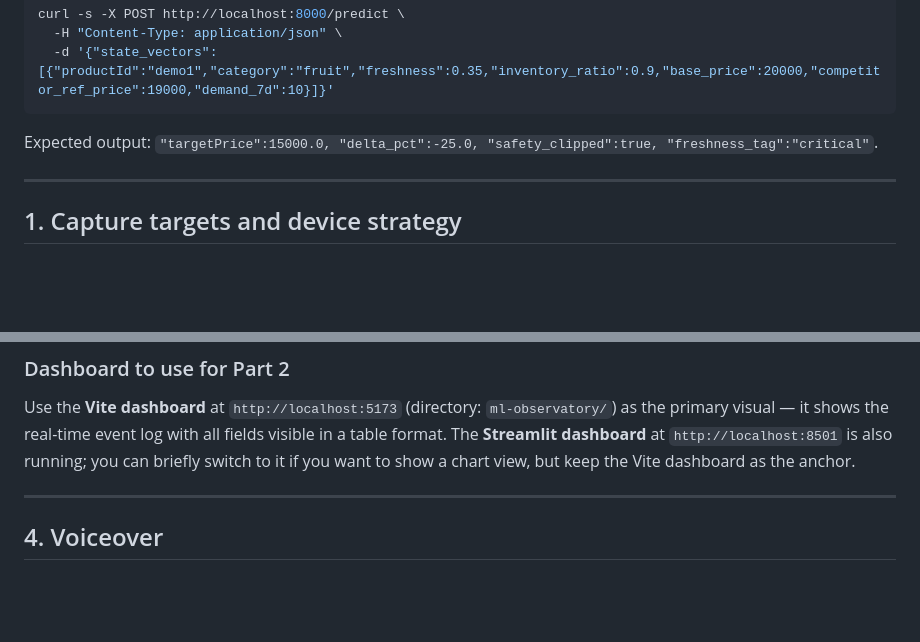
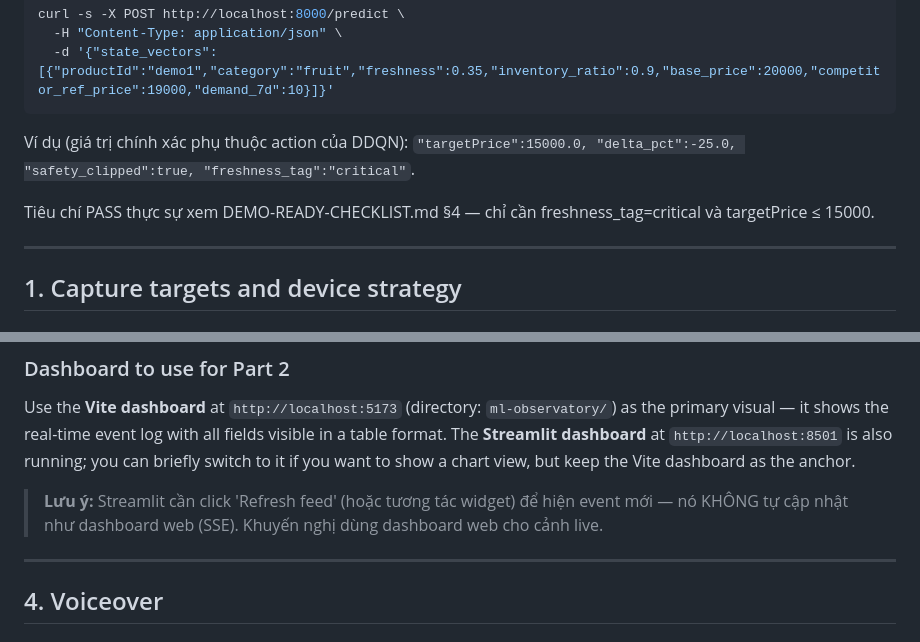
Before and after one commit to Nanhhhhhhh/f2t, a Markdown page: docs/demo/RECORDING-GUIDE.md, 2 parts joined by grey strips. Drawn GitHub-style; blank space fills up the shorter version.

Commit message:
docs(demo): reconcile n_rules 8/34, soften probe expected output, note Streamlit manual refresh, generalize model_version

````diff
--- a/docs/demo/RECORDING-GUIDE.md
+++ b/docs/demo/RECORDING-GUIDE.md
@@ -24,7 +24,9 @@ curl -s -X POST http://localhost:8000/predict \
   -d '{"state_vectors":[{"productId":"demo1","category":"fruit","freshness":0.35,"inventory_ratio":0.9,"base_price":20000,"competitor_ref_price":19000,"demand_7d":10}]}'
 ```
 
-Expected output: `"targetPrice":15000.0, "delta_pct":-25.0, "safety_clipped":true, "freshness_tag":"critical"`.
+Ví dụ (giá trị chính xác phụ thuộc action của DDQN): `"targetPrice":15000.0, "delta_pct":-25.0, "safety_clipped":true, "freshness_tag":"critical"`.
+
+Tiêu chí PASS thực sự xem DEMO-READY-CHECKLIST.md §4 — chỉ cần freshness_tag=critical và targetPrice ≤ 15000.
 
 ---
 
@@ -168,6 +170,8 @@ The single-region approach is simpler and avoids sync issues between two separat
 
 Use the **Vite dashboard** at `http://localhost:5173` (directory: `ml-observatory/`) as the primary visual — it shows the real-time event log with all fields visible in a table format. The **Streamlit dashboard** at `http://localhost:8501` is also running; you can briefly switch to it if you want to show a chart view, but keep the Vite dashboard as the anchor.
 
+> **Lưu ý:** Streamlit cần click 'Refresh feed' (hoặc tương tác widget) để hiện event mới — nó KHÔNG tự cập nhật như dashboard web (SSE). Khuyến nghị dùng dashboard web cho cảnh live.
+
 ---
 
 ## 4. Voiceover
````
Also changed, not shown: docs/demo/DEMO-READY-CHECKLIST.md (+2 -2 lines), docs/demo/VIDEO-SCRIPT.md (+1 -1 lines).
